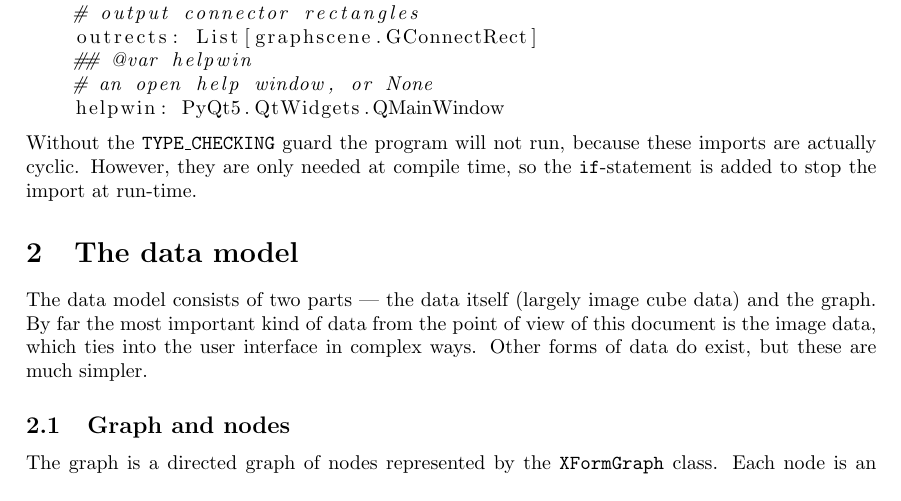
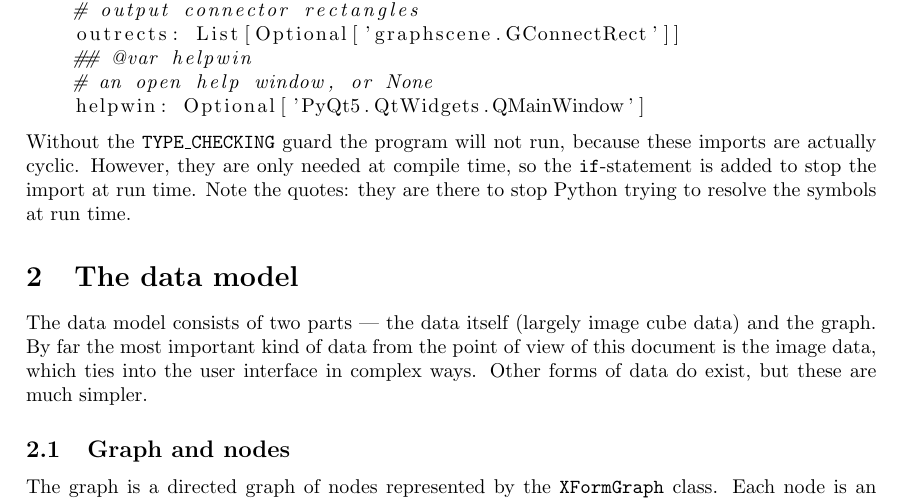
Before and after one commit to AU-ExoMars/PCOT, a LaTeX document (docs/main.tex, which reads docs/intro.tex): part of page 4 of 10, cut so that both start at the same text. Compiled offline with pdfLaTeX.

```diff
--- a/docs/intro.tex
+++ b/docs/intro.tex
@@ -96,11 +96,12 @@
     ## @var outrects
     # output connector rectangles
-    outrects: List[graphscene.GConnectRect]
+    outrects: List[Optional['graphscene.GConnectRect']]
     ## @var helpwin
     # an open help window, or None
-    helpwin: PyQt5.QtWidgets.QMainWindow
+    helpwin: Optional['PyQt5.QtWidgets.QMainWindow']
 \end{lstlisting}
 Without the \texttt{TYPE\_CHECKING} guard the program will not run, because
 these imports are actually cyclic. However, they are only needed at
 compile time, so the \texttt{if}-statement is added to stop the import
-at run-time.
+at run time. Note the quotes: they are there to stop Python trying to
+resolve the symbols at run time.
```
Also changed, not shown: docs/intro.tex (4 more changed lines), 1 other file.
